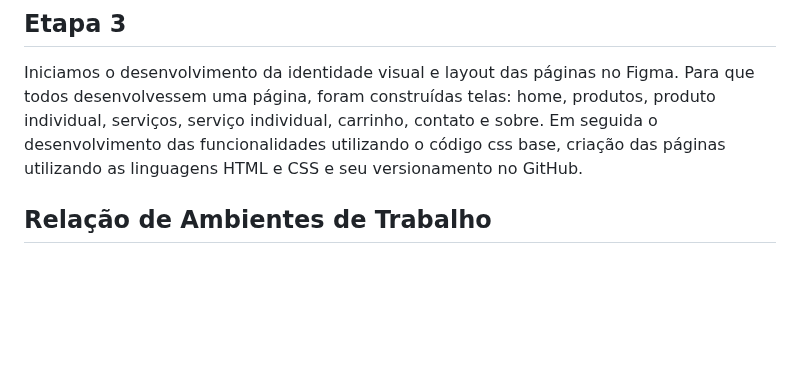
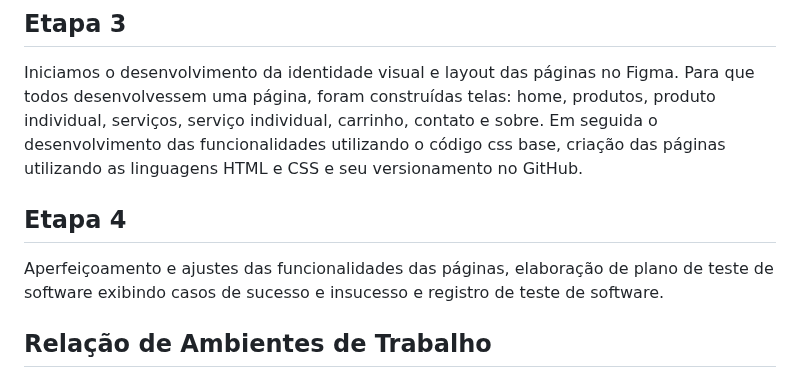
Before and after one commit to ICEI-PUC-Minas-PMV-ADS/pmv-ads-2023-1-e1-proj-web-t2-grupo-2-paiva-moto-pecas, a Markdown page: docs/03-Metodologia.md, the part around the change. Drawn GitHub-style; blank space fills up the shorter version.

Commit message:
Update 03-Metodologia.md - Etapa 4

```diff
--- a/docs/03-Metodologia.md
+++ b/docs/03-Metodologia.md
@@ -13,6 +13,10 @@ Nesta etapa, desenvolvemos a metodologia do projeto que é dividido em cinco spr
 ## Etapa 3
 
 Iniciamos o desenvolvimento da identidade visual e layout das páginas no Figma. Para que todos desenvolvessem uma página, foram construídas telas: home, produtos, produto individual, serviços, serviço individual, carrinho, contato e sobre. Em seguida o desenvolvimento das funcionalidades utilizando o código css base, criação das páginas utilizando as linguagens HTML e CSS e seu versionamento no GitHub.
+
+## Etapa 4
+
+Aperfeiçoamento e ajustes das funcionalidades das páginas, elaboração de plano de teste de software exibindo casos de sucesso e insucesso e registro de teste de software.
 
 ## Relação de Ambientes de Trabalho
 
```
